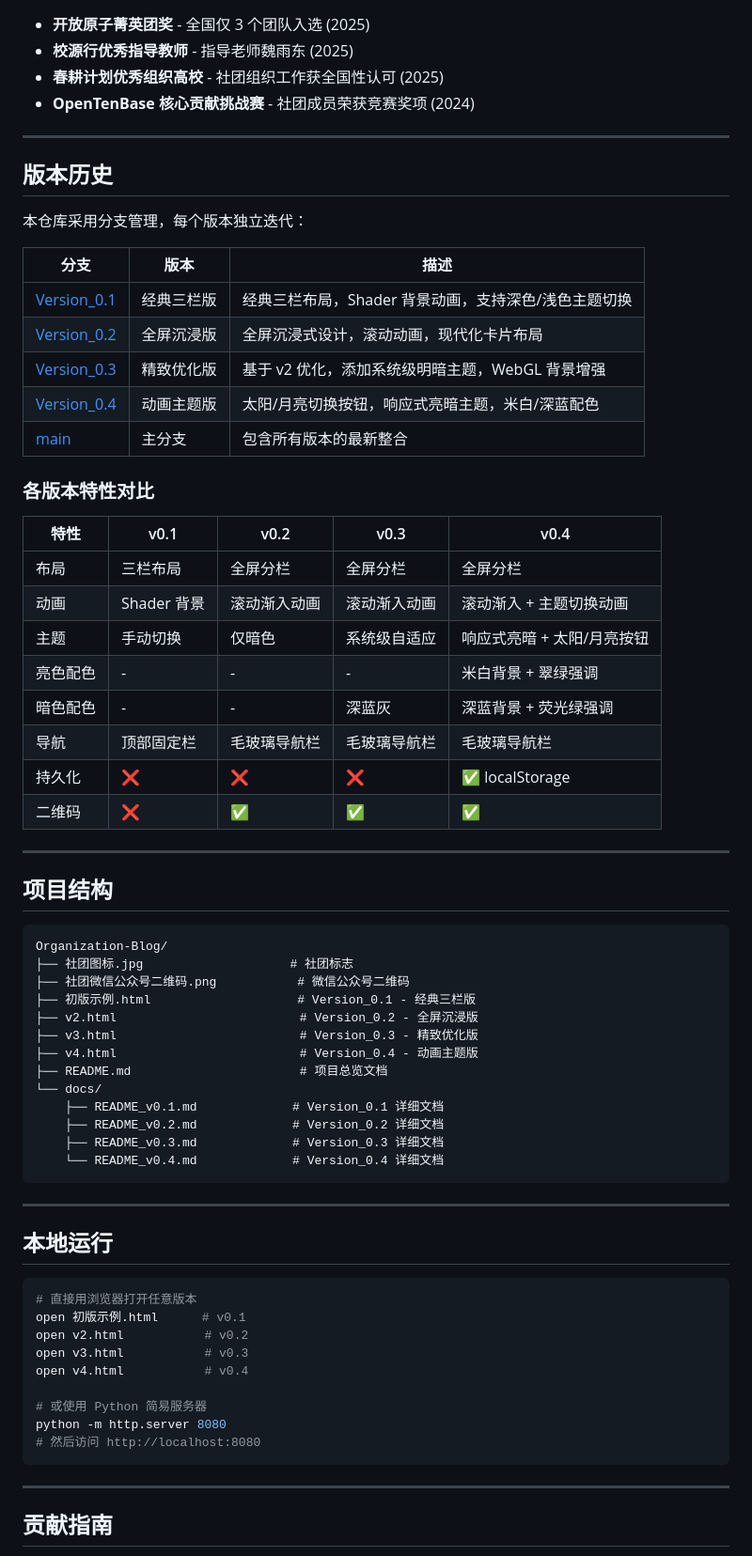
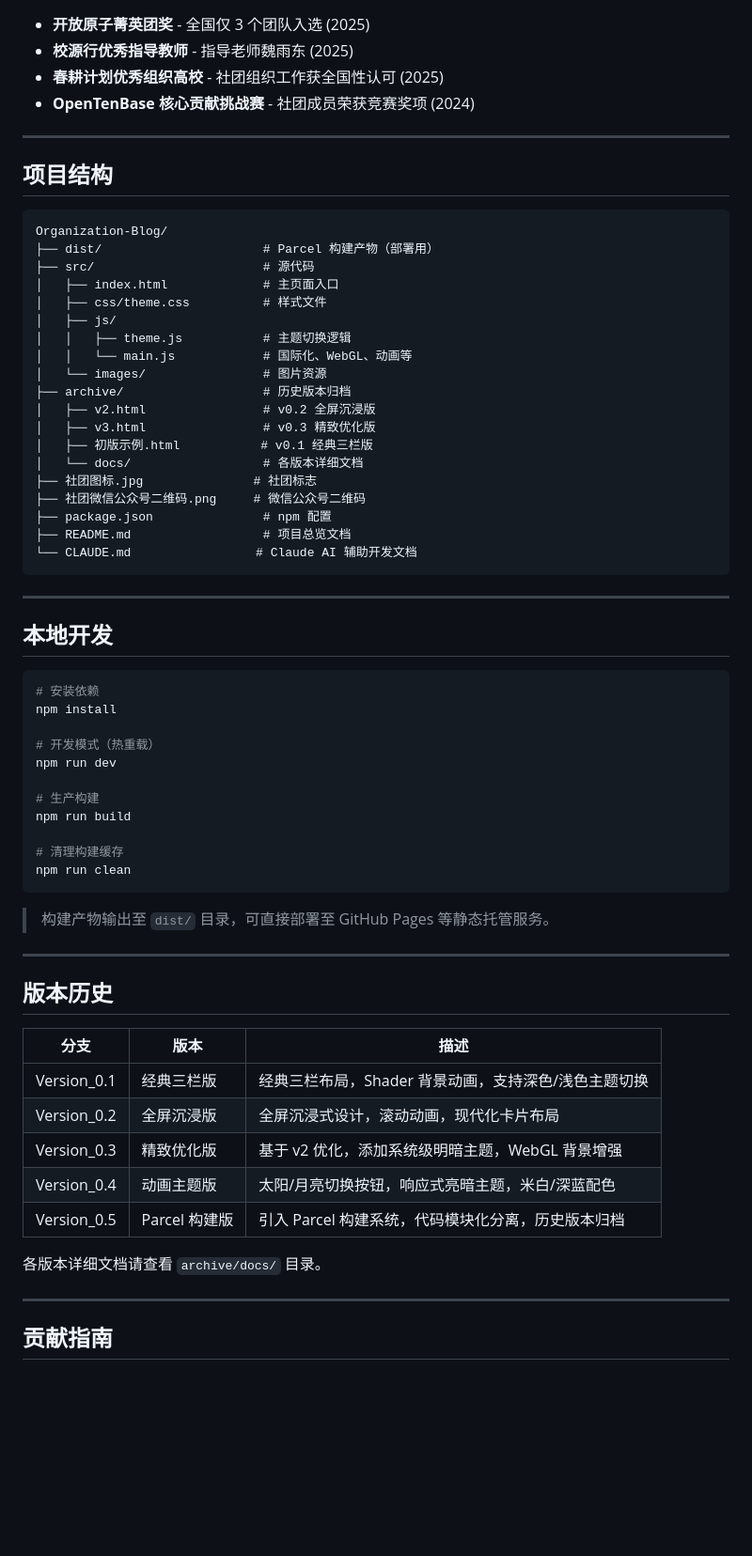
Before and after one commit to Memsetqwq/Organization-Blog, a Markdown page: README.md, the part around the change. Shown at 94% size. GitHub-like rendering; blank space fills up the shorter version.

Commit message:
docs: 更新 README 添加 v0.5 版本说明与构建系统介绍

````diff
--- a/README.md
+++ b/README.md
@@ -53,66 +53,63 @@
 
 ---
 
-## 版本历史
-
-本仓库采用分支管理，每个版本独立迭代：
-
-| 分支 | 版本 | 描述 |
-|-----|------|------|
-| [Version_0.1](https://github.com/Memsetqwq/Organization-Blog/tree/Version_0.1) | 经典三栏版 | 经典三栏布局，Shader 背景动画，支持深色/浅色主题切换 |
-| [Version_0.2](https://github.com/Memsetqwq/Organization-Blog/tree/Version_0.2) | 全屏沉浸版 | 全屏沉浸式设计，滚动动画，现代化卡片布局 |
-| [Version_0.3](https://github.com/Memsetqwq/Organization-Blog/tree/Version_0.3) | 精致优化版 | 基于 v2 优化，添加系统级明暗主题，WebGL 背景增强 |
-| [Version_0.4](https://github.com/Memsetqwq/Organization-Blog/tree/Version_0.4) | 动画主题版 | 太阳/月亮切换按钮，响应式亮暗主题，米白/深蓝配色 |
-| [main](https://github.com/Memsetqwq/Organization-Blog/tree/main) | 主分支 | 包含所有版本的最新整合 |
-
-### 各版本特性对比
-
-| 特性 | v0.1 | v0.2 | v0.3 | v0.4 |
-|-----|------|------|------|------|
-| 布局 | 三栏布局 | 全屏分栏 | 全屏分栏 | 全屏分栏 |
-| 动画 | Shader 背景 | 滚动渐入动画 | 滚动渐入动画 | 滚动渐入 + 主题切换动画 |
-| 主题 | 手动切换 | 仅暗色 | 系统级自适应 | 响应式亮暗 + 太阳/月亮按钮 |
-| 亮色配色 | - | - | - | 米白背景 + 翠绿强调 |
-| 暗色配色 | - | - | 深蓝灰 | 深蓝背景 + 荧光绿强调 |
-| 导航 | 顶部固定栏 | 毛玻璃导航栏 | 毛玻璃导航栏 | 毛玻璃导航栏 |
-| 持久化 | ❌ | ❌ | ❌ | ✅ localStorage |
-| 二维码 | ❌ | ✅ | ✅ | ✅ |
-
----
-
 ## 项目结构
 
 ```
 Organization-Blog/
-├── 社团图标.jpg                    # 社团标志
-├── 社团微信公众号二维码.png           # 微信公众号二维码
-├── 初版示例.html                    # Version_0.1 - 经典三栏版
-├── v2.html                         # Version_0.2 - 全屏沉浸版
-├── v3.html                         # Version_0.3 - 精致优化版
-├── v4.html                         # Version_0.4 - 动画主题版
-├── README.md                       # 项目总览文档
-└── docs/
-    ├── README_v0.1.md             # Version_0.1 详细文档
-    ├── README_v0.2.md             # Version_0.2 详细文档
-    ├── README_v0.3.md             # Version_0.3 详细文档
-    └── README_v0.4.md             # Version_0.4 详细文档
+├── dist/                      # Parcel 构建产物（部署用）
+├── src/                       # 源代码
+│   ├── index.html             # 主页面入口
+│   ├── css/theme.css          # 样式文件
+│   ├── js/
+│   │   ├── theme.js           # 主题切换逻辑
+│   │   └── main.js            # 国际化、WebGL、动画等
+│   └── images/                # 图片资源
+├── archive/                   # 历史版本归档
+│   ├── v2.html                # v0.2 全屏沉浸版
+│   ├── v3.html                # v0.3 精致优化版
+│   ├── 初版示例.html           # v0.1 经典三栏版
+│   └── docs/                  # 各版本详细文档
+├── 社团图标.jpg               # 社团标志
+├── 社团微信公众号二维码.png     # 微信公众号二维码
+├── package.json               # npm 配置
+├── README.md                  # 项目总览文档
+└── CLAUDE.md                 # Claude AI 辅助开发文档
 ```
 
 ---
 
-## 本地运行
+## 本地开发
 
 ```bash
-# 直接用浏览器打开任意版本
-open 初版示例.html      # v0.1
-open v2.html           # v0.2
-open v3.html           # v0.3
-open v4.html           # v0.4
+# 安装依赖
+npm install
 
-# 或使用 Python 简易服务器
-python -m http.server 8080
-# 然后访问 http://localhost:8080
+# 开发模式（热重载）
+npm run dev
+
+# 生产构建
+npm run build
+
+# 清理构建缓存
+npm run clean
 ```
+
+> 构建产物输出至 `dist/` 目录，可直接部署至 GitHub Pages 等静态托管服务。
+
+---
+
+## 版本历史
+
+| 分支 | 版本 | 描述 |
+|-----|------|------|
+| Version_0.1 | 经典三栏版 | 经典三栏布局，Shader 背景动画，支持深色/浅色主题切换 |
+| Version_0.2 | 全屏沉浸版 | 全屏沉浸式设计，滚动动画，现代化卡片布局 |
+| Version_0.3 | 精致优化版 | 基于 v2 优化，添加系统级明暗主题，WebGL 背景增强 |
+| Version_0.4 | 动画主题版 | 太阳/月亮切换按钮，响应式亮暗主题，米白/深蓝配色 |
+| Version_0.5 | Parcel 构建版 | 引入 Parcel 构建系统，代码模块化分离，历史版本归档 |
+
+各版本详细文档请查看 `archive/docs/` 目录。
 
 ---
 
````
